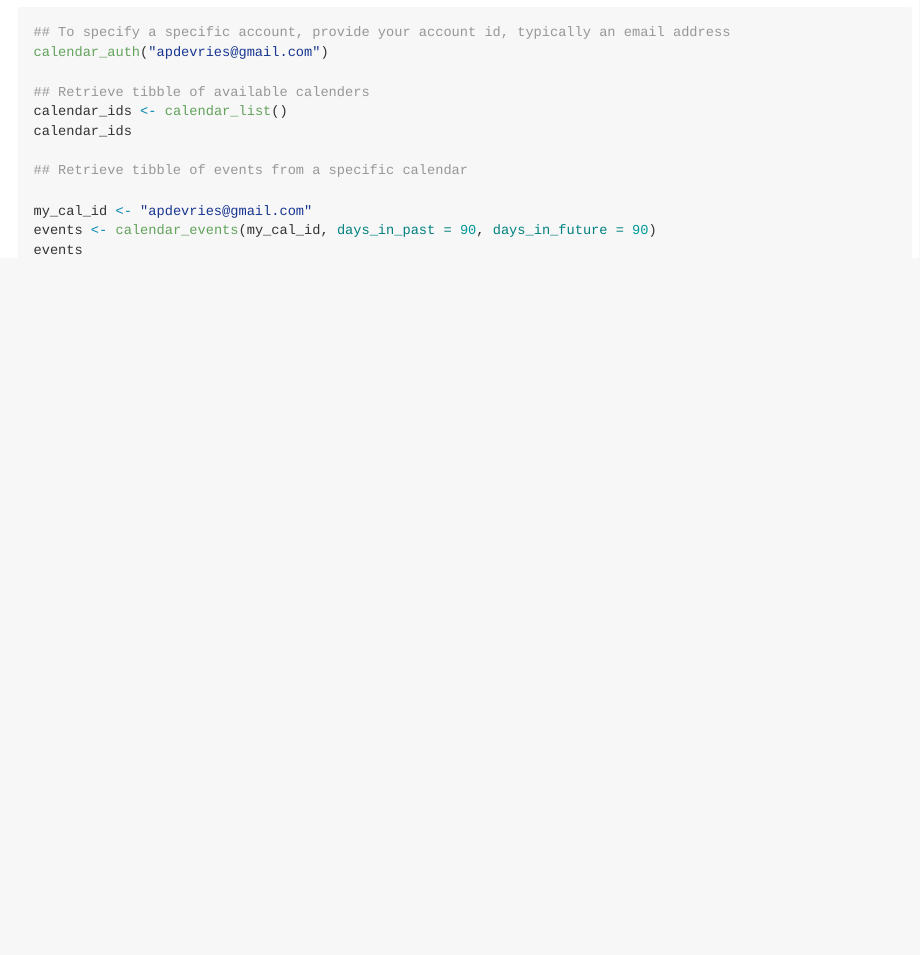
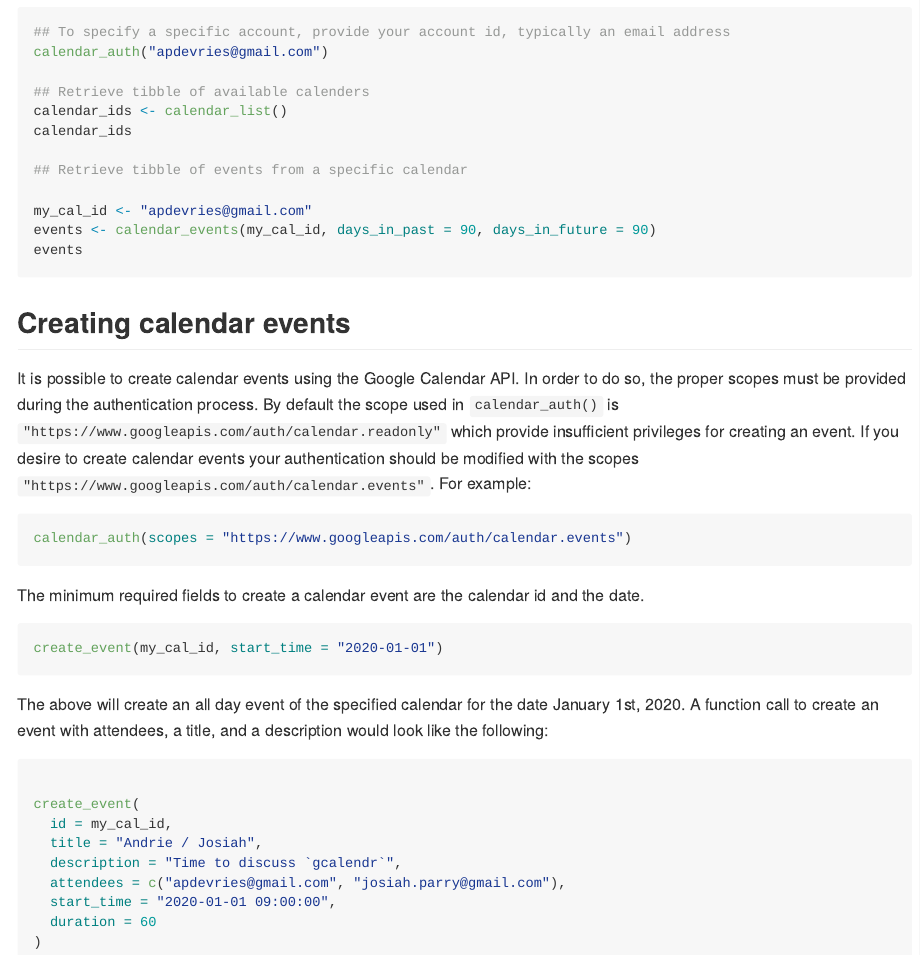
Before and after one commit to andrie/gcalendr, an R Markdown document (README.Rmd): the page in a window 1100 px wide, from 600 px down. The pictures show the output file README.md that the author committed with the source, drawn offline in the style of GitHub; badge pictures from the web are left out.

Commit message:
add documentation on authenticating for creating events and creating events

````diff
--- a/README.Rmd
+++ b/README.Rmd
@@ -64,3 +64,32 @@ my_cal_id <- "apdevries@gmail.com"
 events <- calendar_events(my_cal_id, days_in_past = 90, days_in_future = 90)
 events
 ```
+
+
+## Creating calendar events
+
+It is possible to create calendar events using the Google Calendar API. In order to do so, the proper scopes must be provided during the authentication process. By default the scope used in `calendar_auth()` is `"https://www.googleapis.com/auth/calendar.readonly"` which provide insufficient privileges for creating an event. If you desire to create calendar events your authentication should be modified with the scopes `"https://www.googleapis.com/auth/calendar.events"`. For example:
+
+```{r eval=FALSE}
+calendar_auth(scopes = "https://www.googleapis.com/auth/calendar.events")
+```
+
+The minimum required fields to create a calendar event are the calendar id and the date.
+
+```{r eval=FALSE}
+create_event(my_cal_id, start_time = "2020-01-01")
+```
+
+The above will create an all day event of the specified calendar for the date January 1st, 2020. A function call to create an event with attendees, a title, and a description would look like the following:
+
+```{r eval=FALSE}
+
+create_event(
+  id = my_cal_id,
+  title = "Andrie / Josiah",
+  description = "Time to discuss `gcalendr`",
+  attendees = c("apdevries@gmail.com", "josiah.parry@gmail.com"),
+  start_time = "2020-01-01 09:00:00",
+  duration = 60
+)
+```
````
Also changed, not shown: README.md.
